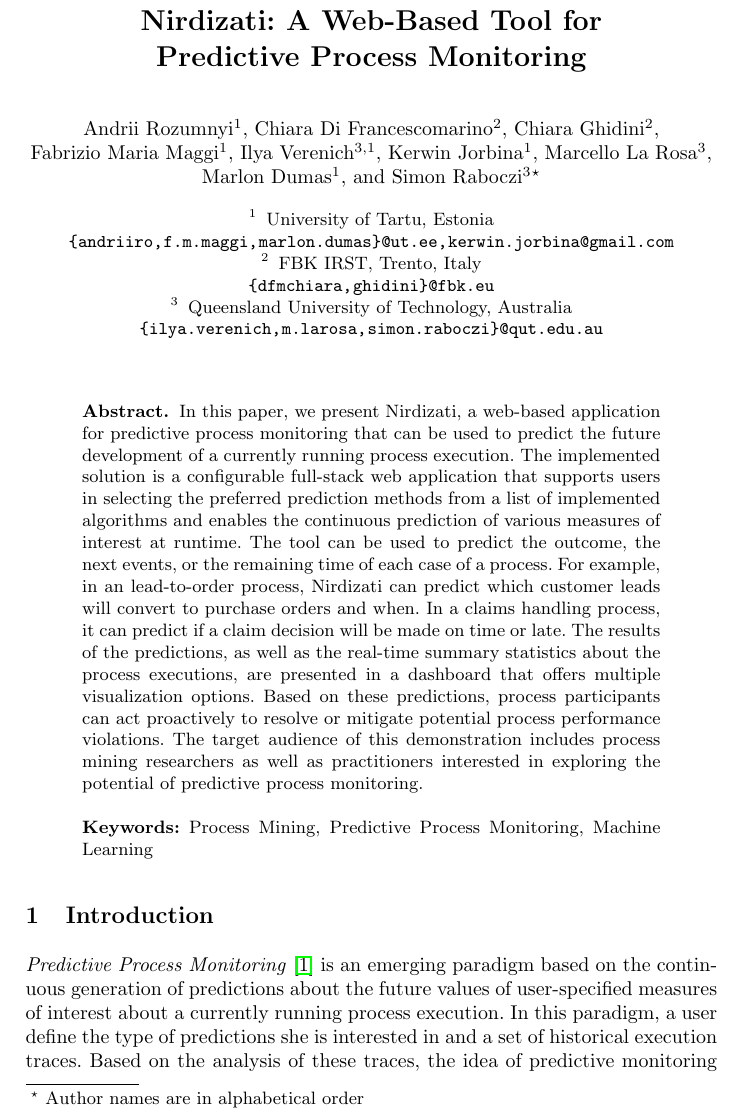
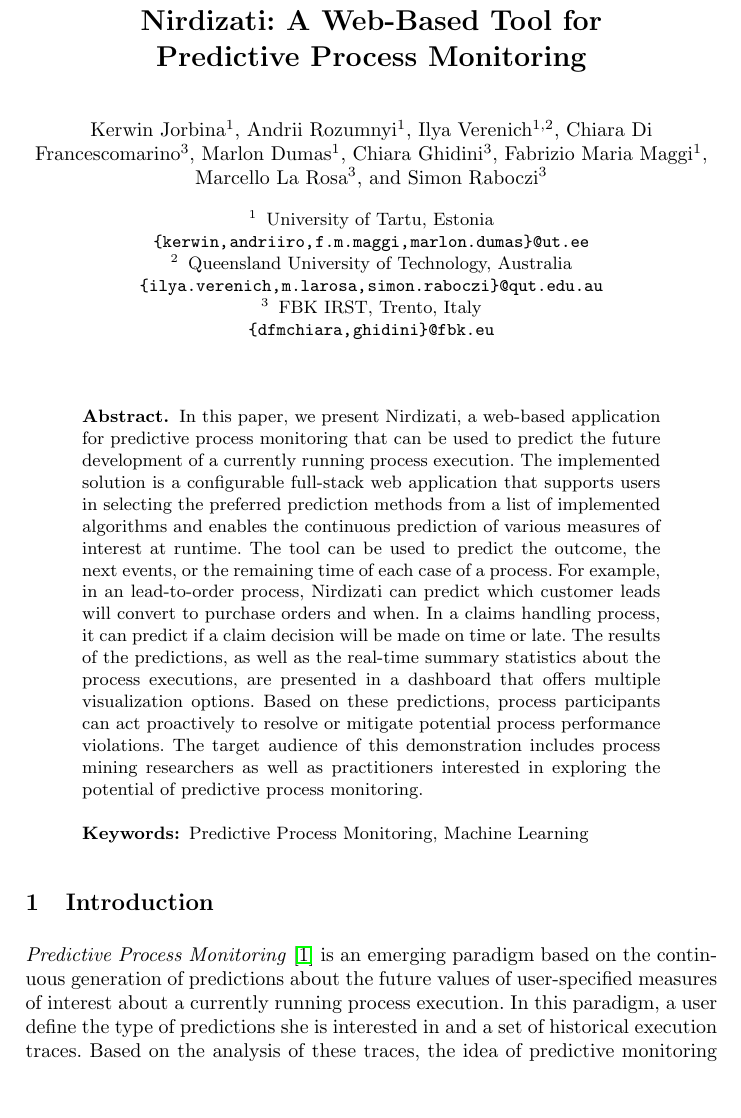
Before and after one commit to nirdizati/nirdizati-docs, a LaTeX paper (BPM17-demo-paper/paper.tex): part of page 1 of 5, cut so that both start at the same text, the shorter picture padded with empty space. Compiled offline with pdfLaTeX.

Commit message:
changed list of authors and URLs to deployed versions

```diff
--- a/BPM17-demo-paper/paper.tex
+++ b/BPM17-demo-paper/paper.tex
@@ -34,7 +34,7 @@
 \usepackage[caption=false]{subfig}
 \usepackage{url}
 
-\urldef{\mailsa}\path|{andriiro,f.m.maggi,marlon.dumas}@ut.ee, kerwin.jorbina@gmail.com|
+\urldef{\mailsa}\path|{kerwin,andriiro,f.m.maggi,marlon.dumas}@ut.ee|
 \urldef{\mailsb}\path|{dfmchiara,ghidini}@fbk.eu|
 \urldef{\mailsc}\path|{ilya.verenich,m.larosa,simon.raboczi}@qut.edu.au|
 \newcommand{\keywords}[1]{\par\addvspace\baselineskip
@@ -56,14 +56,14 @@
 % their surnames. This ensures that the names appear correctly in
 % the running heads and the author index.
 %
-\author{Andrii Rozumnyi\inst{1}  \and Chiara Di Francescomarino\inst{2} \and Chiara Ghidini\inst{2}  \and \\Fabrizio Maria Maggi\inst{1} \and Ilya Verenich\inst{3,1} \and Kerwin Jorbina\inst{1} \and Marcello La Rosa\inst{3} \and  Marlon Dumas\inst{1} \and Simon Raboczi\inst{3}\thanks{Author names are in alphabetical order}}
+\author{Kerwin Jorbina\inst{1} \and Andrii Rozumnyi\inst{1} \and Ilya Verenich\inst{1,2}  \and Chiara Di Francescomarino\inst{3} \and  Marlon Dumas\inst{1}  \and Chiara Ghidini\inst{3}  \and Fabrizio Maria Maggi\inst{1} \and Marcello La Rosa\inst{3} \and Simon Raboczi\inst{3}}
 
 \institute{University of Tartu, Estonia\\
 \mailsa
+\and Queensland University of Technology, Australia\\
+\mailsc
 \and FBK IRST, Trento, Italy\\
 \mailsb
-\and Queensland University of Technology, Australia\\
-\mailsc
 }
 
 %
@@ -93,7 +93,7 @@
 %The implemented solution, named \emph{Nirdizati}, is a configurable full-stack web application that supports users in selecting the preferred prediction methods from a list of implemented algorithms and enables the continuous prediction of various measures of interest at runtime.
 The results of the predictions, as well as the real-time summary statistics about the process executions, are presented in a dashboard that offers multiple visualization options. Based on these predictions, process participants can act proactively to resolve or mitigate potential process performance violations. The target audience of this demonstration includes process mining researchers as well as practitioners interested in exploring the potential of predictive process monitoring.
 
-\keywords{Process Mining, Predictive Process Monitoring, Machine Learning}
+\keywords{Predictive Process Monitoring, Machine Learning}
 \end{abstract}
 
 
```
Also changed, not shown: BPM17-demo-paper/paper.pdf, BPM17-demo-paper/paper.tex (2 more changed lines).
